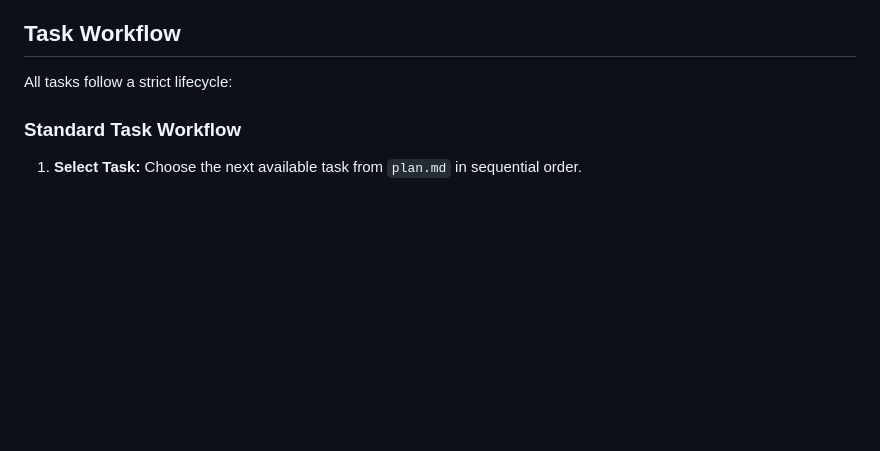
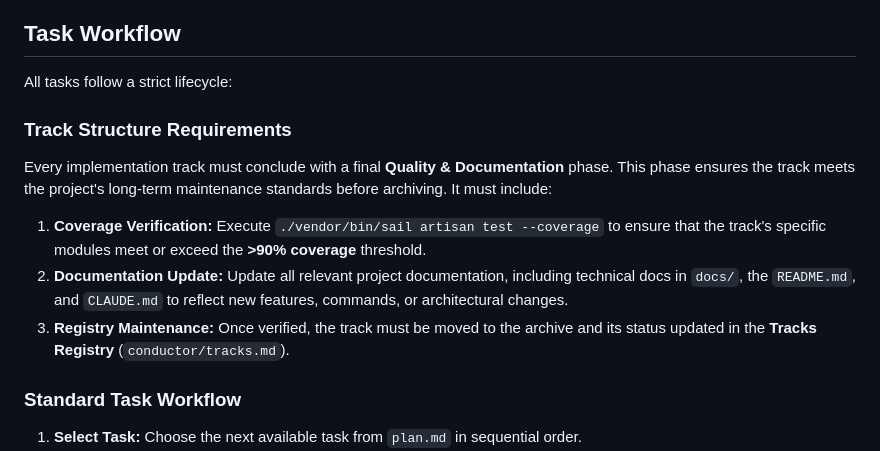
Before and after one commit to jtj9817/greater-toront-area-unified-alerts, a Markdown page: conductor/workflow.md, the part around the change. GitHub-like rendering; blank space fills up the shorter version.

Commit message:
docs(conductor): add mandatory quality & documentation phase to workflow
Update track structure requirements to mandate a final phase for every track focused on achieving >90% test coverage and updating project documentation before archiving.

```diff
--- a/conductor/workflow.md
+++ b/conductor/workflow.md
@@ -13,6 +13,14 @@
 ## Task Workflow
 
 All tasks follow a strict lifecycle:
+
+### Track Structure Requirements
+
+Every implementation track must conclude with a final **Quality & Documentation** phase. This phase ensures the track meets the project's long-term maintenance standards before archiving. It must include:
+
+1. **Coverage Verification:** Execute `./vendor/bin/sail artisan test --coverage` to ensure that the track's specific modules meet or exceed the **>90% coverage** threshold.
+2. **Documentation Update:** Update all relevant project documentation, including technical docs in `docs/`, the `README.md`, and `CLAUDE.md` to reflect new features, commands, or architectural changes.
+3. **Registry Maintenance:** Once verified, the track must be moved to the archive and its status updated in the **Tracks Registry** (`conductor/tracks.md`).
 
 ### Standard Task Workflow
 
```
